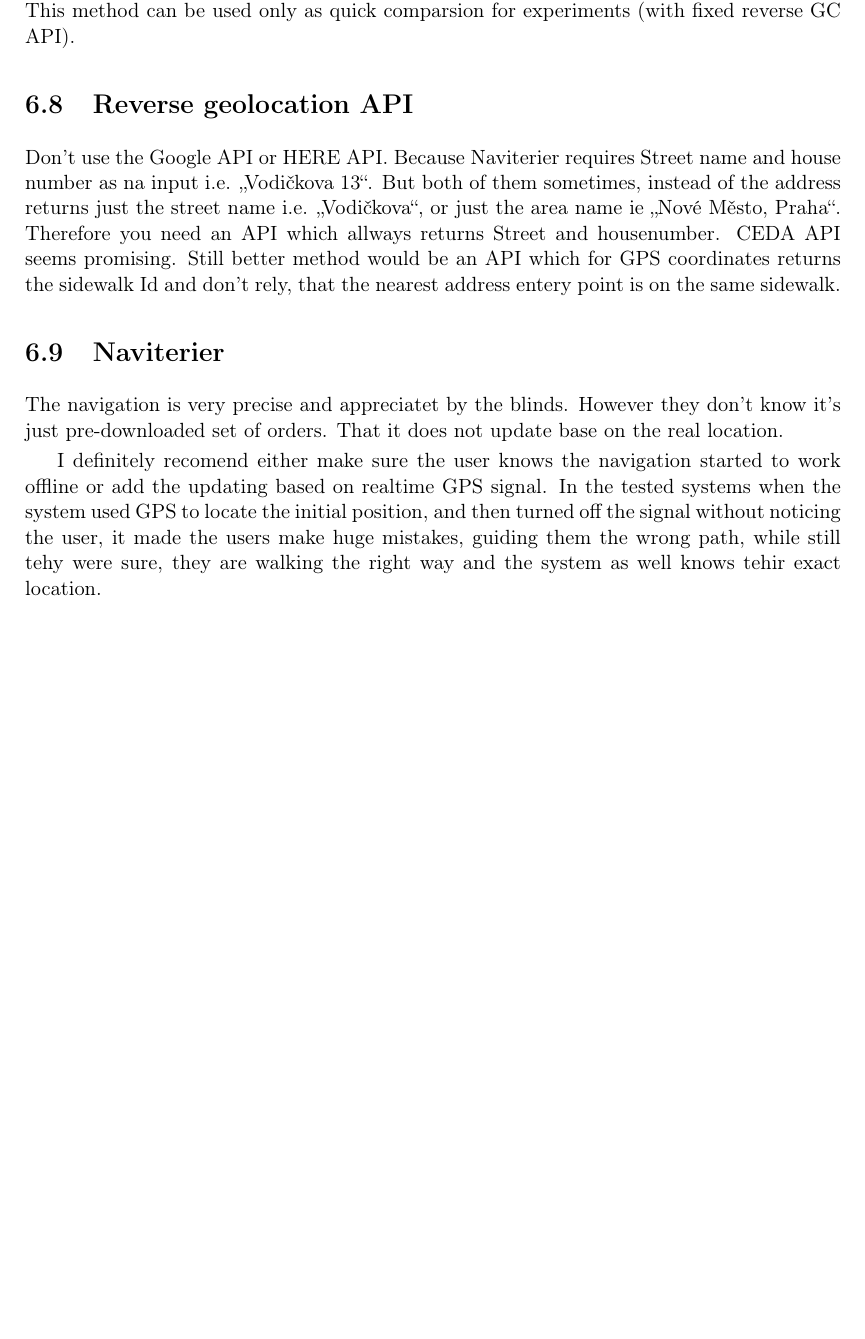
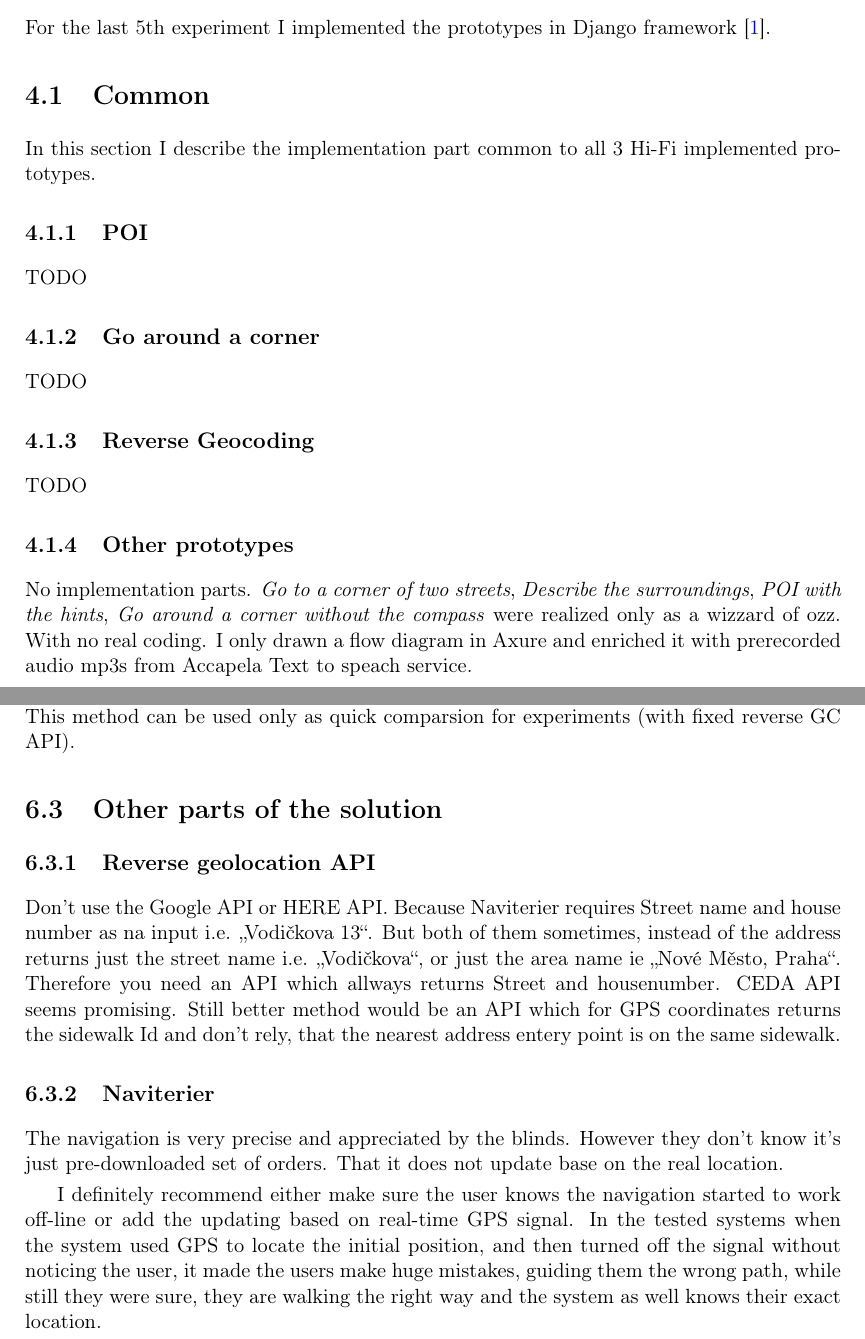
Before and after one commit to pavelcerny/cerny-thesis-2017, a LaTeX thesis (thesis-cerny-2017.tex): part of page 12 of 14 before the commit and two parts of pages 8 and 12 of 14 after it, the two joined at a grey line, cut at the place of the change, the shorter picture padded with empty space. Compiled offline with LaTeX, dvips and Ghostscript.

Commit message:
improved

```diff
--- a/thesis-cerny-2017.tex
+++ b/thesis-cerny-2017.tex
@@ -396,6 +396,25 @@ unicode=true,
 
 
 	\chapter{Software Implementation}
+		For the last 5th experiment I implemented the prototypes in  Django framework \cite{django}.
+		\section{Common}
+			In this section I describe the implementation part common to all 3 Hi-Fi implemented prototypes.
+
+
+		\subsection{POI}
+			TODO
+		\subsection{Go around a corner}
+			TODO
+		\subsection{Reverse Geocoding}
+			TODO
+
+		\subsection{Other prototypes}
+			No implementation parts.
+			\emph{Go to a corner of two streets},
+			\emph{Describe the surroundings},
+			\emph{POI with the hints},
+			\emph{Go around a corner without the compass}
+			 were realized only as a wizzard of ozz. With no real coding. I only drawn a flow diagram in Axure and enriched it with prerecorded audio mp3s from Accapela Text to speach service.
 	\chapter{Testing}
 		\section{POI}
 		\section{Go to a corner of two streets}
@@ -467,13 +478,14 @@ unicode=true,
 				This method can't be used as a production method for start of the navigation system.
 				This method can be used only as quick comparsion for experiments (with fixed reverse GC API).
 
-		\section{Reverse geolocation API}
-			\label{subsec:reverse-gc-api}
-			Don't use the Google API or HERE API. Because Naviterier requires Street name and house number as na input i.e. \uv{Vodičkova 13}. But both of them sometimes, instead of the address  returns just the street name i.e. \uv{Vodičkova}, or just the area name ie \uv{Nové Město, Praha}. Therefore you need an API which allways returns Street and housenumber. CEDA API seems promising. Still better method would be an API which for GPS coordinates returns the sidewalk Id and don't rely, that the nearest address entery point is on the same sidewalk.
-		\section{Naviterier}
-			The navigation is very precise and appreciatet by the blinds. However they don't know it's just pre-downloaded set of orders. That it does not update base on the real location.
+		\section{Other parts of the solution}
+			\subsection{Reverse geolocation API}
+				\label{subsec:reverse-gc-api}
+				Don't use the Google API or HERE API. Because Naviterier requires Street name and house number as na input i.e. \uv{Vodičkova 13}. But both of them sometimes, instead of the address  returns just the street name i.e. \uv{Vodičkova}, or just the area name ie \uv{Nové Město, Praha}. Therefore you need an API which allways returns Street and housenumber. CEDA API seems promising. Still better method would be an API which for GPS coordinates returns the sidewalk Id and don't rely, that the nearest address entery point is on the same sidewalk.
+			\subsection{Naviterier}
+				The navigation is very precise and appreciated by the blinds. However they don't know it's just pre-downloaded set of orders. That it does not update base on the real location.
 
-			I definitely recomend either make sure the user knows the navigation started to work offline or add the updating based on realtime GPS signal. In the tested systems when the system used GPS to locate the initial position, and then turned off the signal without noticing the user, it made the users make huge mistakes, guiding them the wrong path, while still tehy were sure, they are walking the right way and the system as well knows tehir exact location.
+				I definitely recommend either make sure the user knows the navigation started to work off-line or add the updating based on real-time GPS signal. In the tested systems when the system used GPS to locate the initial position, and then turned off the signal without noticing the user, it made the users make huge mistakes, guiding them the wrong path, while still they were sure, they are walking the right way and the system as well knows their exact location.
 
 
 	\chapter{Appendix}
```
Also changed, not shown: reference.bib (+4 -0 lines), thesis-cerny-2017.tex (20 more changed lines).
